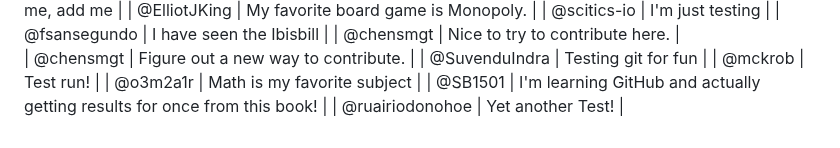
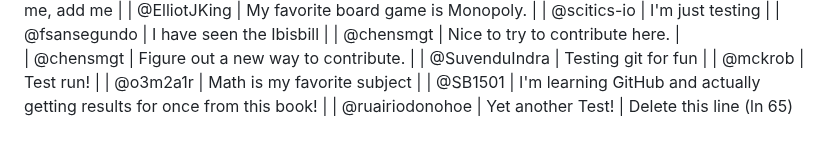
Before and after one commit to thewecanzone/GitHubForDummiesReaders, a Markdown page: README.md, the part around the change. Drawn GitHub-style.

Commit message:
Update README.md
** These changes should not actually be kept long term **
This is just a change I made to test fetching from origin rather than from upstream.

```diff
--- a/README.md
+++ b/README.md
@@ -62,3 +62,4 @@ Table
 | @o3m2a1r                     | Math is my favorite subject                                                  |
 | @SB1501                      | I'm learning GitHub and actually getting results for once from this book!    |
 | @ruairiodonohoe              | Yet another Test!                                                            |
+Delete this line (ln 65)
```
